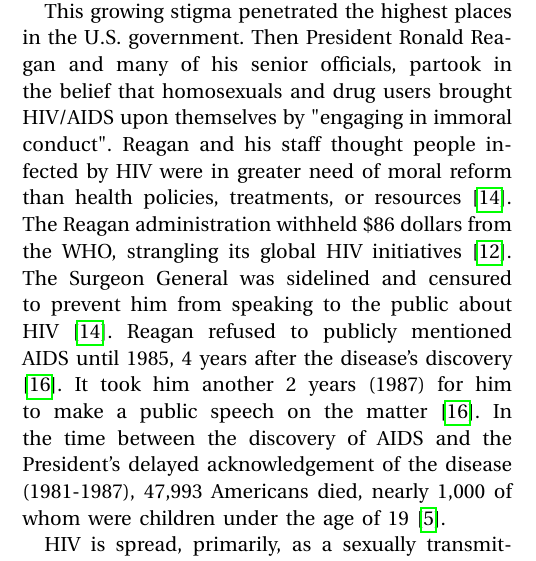
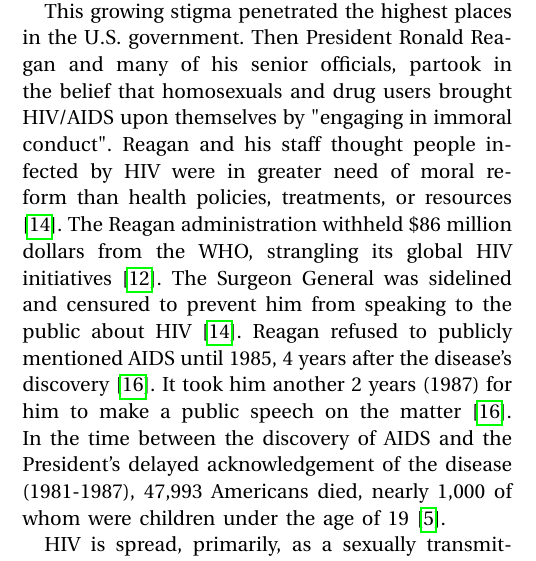
Before and after one commit to LilyCrow/Modeling-HIV-in-Vivo, a LaTeX paper (ResearchDocuments/HIV.tex): part of one column of page 1 of 10, cut so that both start at the same text. Compiled offline with pdfLaTeX.

Commit message:
Updated HIV.tex

```diff
--- a/ResearchDocuments/HIV.tex
+++ b/ResearchDocuments/HIV.tex
@@ -82,7 +82,7 @@
 
 Acquired Immunodeficiency Syndrome, also known as AIDS, was recognized as a new disease in 1981 after an increasing number of homosexual men died from unusual, and in many cases, rare, infections and malignancies- notably \emph{pneumocystis pneumonia} and \emph{Kaposi Sarcoma} \cite{OriginsofPandemic, LookBack, Fauci}. Patient's health declined in a rapid downward spiral as doctors struggled to treat one infection after another. It didn't take long for Human Immunodeficiency Virus to be identified as the cause of AIDS \cite{OriginsofPandemic}. At least 85.6 million people have been infected by HIV over the last 4 decades and 40.4 million have died \cite{WHO}. The first documented case of AIDS in the U.S. was in a homosexual male, and thus the public labeled AIDS as "'the gay plague'" \cite{LookBack}. Due to its prevalence in the LGBT+ community and among intravenous drug users, the public blamed AIDS on perceived lifestyle choices and moral 'flaws'. Not long after its discovery in the U.S., AIDS began to pop up in Haiti fueling rumors that it originated there \cite{LookBack}. Developing countries, particularly those in sub-Saharan Africa, have experienced the worst morbidity and mortality rates, with two thirds of living HIV positive patients residing in the WHO African Region \cite{WHO}. Similar to SARS in 2005, H1N1 in 2010, Ebola in 2015, and COVID-19 in 2020, the AIDS pandemic only fueled prejudice surrounding already marginalized groups, and stigma surrounding HIV grew worse \cite{RacialDiscrimination}.
 
-This growing stigma penetrated the highest places in the U.S. government. Then President Ronald Reagan and many of his senior officials, partook in the belief that homosexuals and drug users brought HIV/AIDS upon themselves by "engaging in immoral conduct". Reagan and his staff thought people infected by HIV were in greater need of moral reform than health policies, treatments, or resources \cite{Koop}. The Reagan administration withheld \$86 dollars from the WHO, strangling its global HIV initiatives \cite{jhu}. The Surgeon General was sidelined and censured to prevent him from speaking to the public about HIV \cite{Koop}. Reagan refused to publicly mentioned AIDS until 1985, 4 years after the disease's discovery \cite{GSU}. It took him another 2 years (1987) for him to make a public speech on the matter \cite{GSU}. In the time between the discovery of AIDS and the President's delayed acknowledgement of the disease (1981-1987), 47,993 Americans died, nearly 1,000 of whom were children under the age of 19 \cite{CDC}.
+This growing stigma penetrated the highest places in the U.S. government. Then President Ronald Reagan and many of his senior officials, partook in the belief that homosexuals and drug users brought HIV/AIDS upon themselves by "engaging in immoral conduct". Reagan and his staff thought people infected by HIV were in greater need of moral reform than health policies, treatments, or resources \cite{Koop}. The Reagan administration withheld \$86 million dollars from the WHO, strangling its global HIV initiatives \cite{jhu}. The Surgeon General was sidelined and censured to prevent him from speaking to the public about HIV \cite{Koop}. Reagan refused to publicly mentioned AIDS until 1985, 4 years after the disease's discovery \cite{GSU}. It took him another 2 years (1987) for him to make a public speech on the matter \cite{GSU}. In the time between the discovery of AIDS and the President's delayed acknowledgement of the disease (1981-1987), 47,993 Americans died, nearly 1,000 of whom were children under the age of 19 \cite{CDC}.
 
 HIV is spread, primarily, as a sexually transmitted disease. HIV can also be contracted through exposure to an infected persons bodily fluids via, for example, an open wound, perinatally (during pregnancy), and from the use, or accidental use of, an infected persons needle(s), among other ways \cite{OriginsofPandemic}. Once a person has been infected with HIV, it takes roughly 10 years to develop full blown AIDS, although, some can develop it in as soon as 5 \cite{WHO}. With treatment, it can take 30 years or more \cite{cARVtimeline}. Disease transmission will not be heavily explored in this paper; more information on the spread of HIV can be found \href{https://www.researchgate.net/profile/Omar-Zakary/publication/290449186_On_the_impact_of_awareness_programs_in_HIVAIDS_prevention_an_SIR_model_with_optimal_control/links/56f01b8008ae3c653436686c/On-the-impact-of-awareness-programs-in-HIV-AIDS-prevention-an-SIR-model-with-optimal-control.pdf}{here}.
 
```
